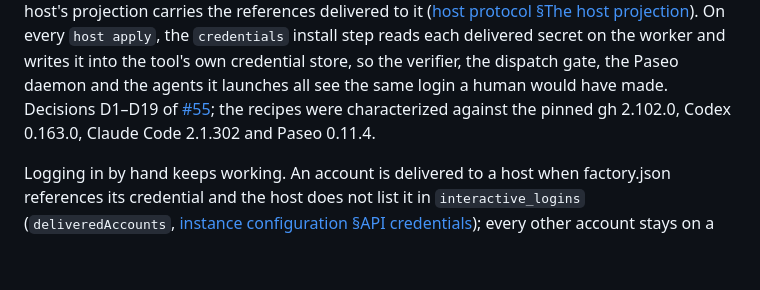
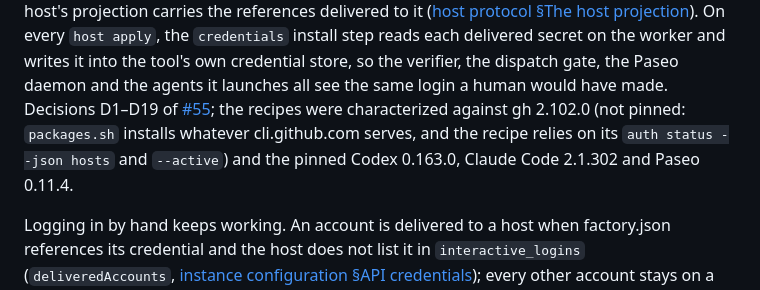
Before and after one commit to yaunder/fffactory, a Markdown page: docs/specs/credential-delivery.md, the part around the change. Drawn GitHub-style; blank space fills up the shorter version.

```diff
--- a/docs/specs/credential-delivery.md
+++ b/docs/specs/credential-delivery.md
@@ -12,8 +12,10 @@ secret on the worker and writes it into the tool's own credential store, so
 the verifier, the dispatch gate, the Paseo daemon and the agents it launches
 all see the same login a human would have made. Decisions D1–D19 of
 [#55](https://github.com/yaunder/fffactory/issues/55); the recipes were
-characterized against the pinned gh 2.102.0, Codex 0.163.0, Claude Code
-2.1.302 and Paseo 0.11.4.
+characterized against gh 2.102.0 (not pinned: `packages.sh` installs whatever
+cli.github.com serves, and the recipe relies on its `auth status --json hosts`
+and `--active`) and the pinned Codex 0.163.0, Claude Code 2.1.302 and Paseo
+0.11.4.
 
 Logging in by hand keeps working. An account is delivered to a host when
 factory.json references its credential and the host does not list it in
```
Also changed, not shown: README.md (+4 -0 lines), docs/specs/instance-configuration.md (+3 -3 lines).
